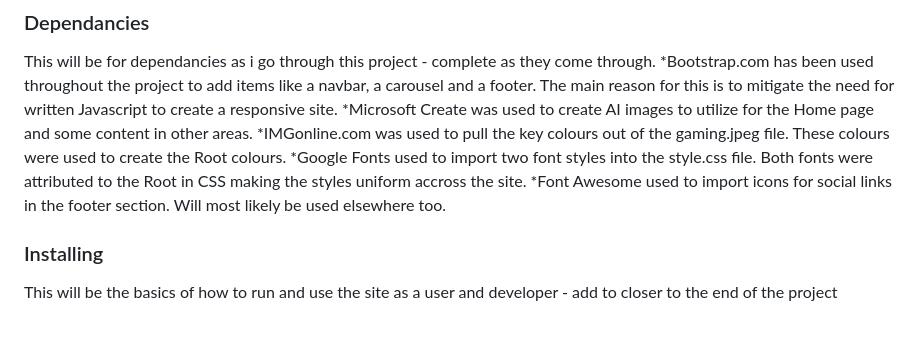
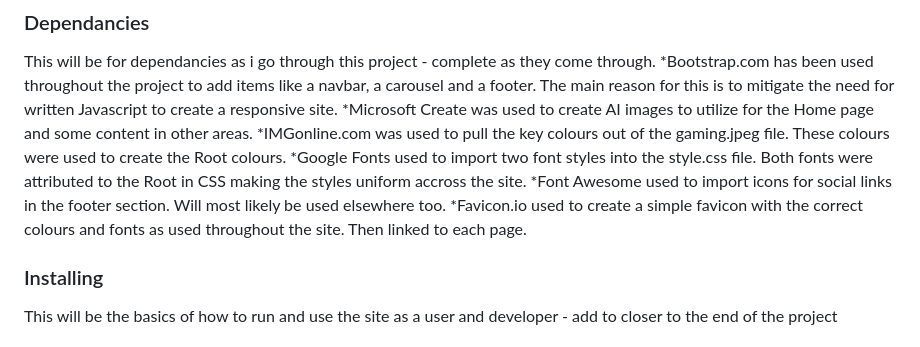
Before and after one commit to 14sammie41/samantha-spencer, a Markdown page: README.md, the part around the change. Rendered like a GitHub page.

Commit message:
<Added favicons and linked the site to my README file>

```diff
--- a/README.md
+++ b/README.md
@@ -26,6 +26,7 @@ This will be for dependancies as i go through this project - complete as they co
 *IMGonline.com was used to pull the key colours out of the gaming.jpeg file. These colours were used to create the Root colours.
 *Google Fonts used to import two font styles into the style.css file. Both fonts were attributed to the Root in CSS making the styles uniform accross the site.
 *Font Awesome used to import icons for social links in the footer section. Will most likely be used elsewhere too.
+*Favicon.io used to create a simple favicon with the correct colours and fonts as used throughout the site. Then linked to each page.
 
 ### Installing
 
```
Also changed, not shown: assets/images/apple-touch-icon.png (added), assets/images/favicon-16x16.png (added), assets/images/favicon-32x32.png (added), 1 other file.
